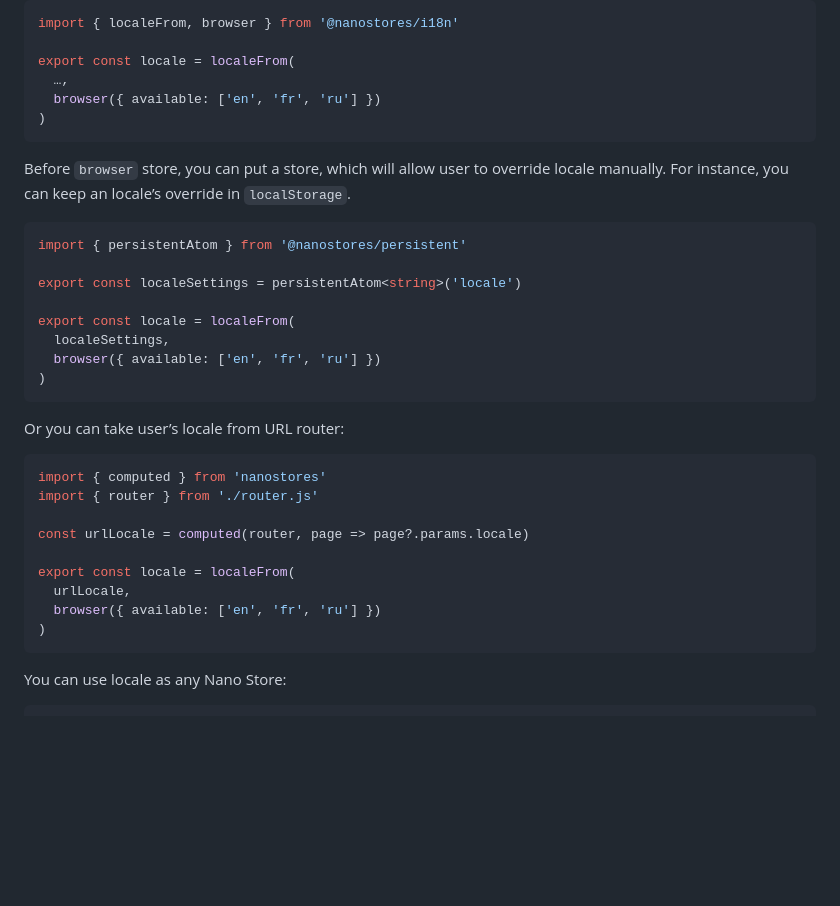
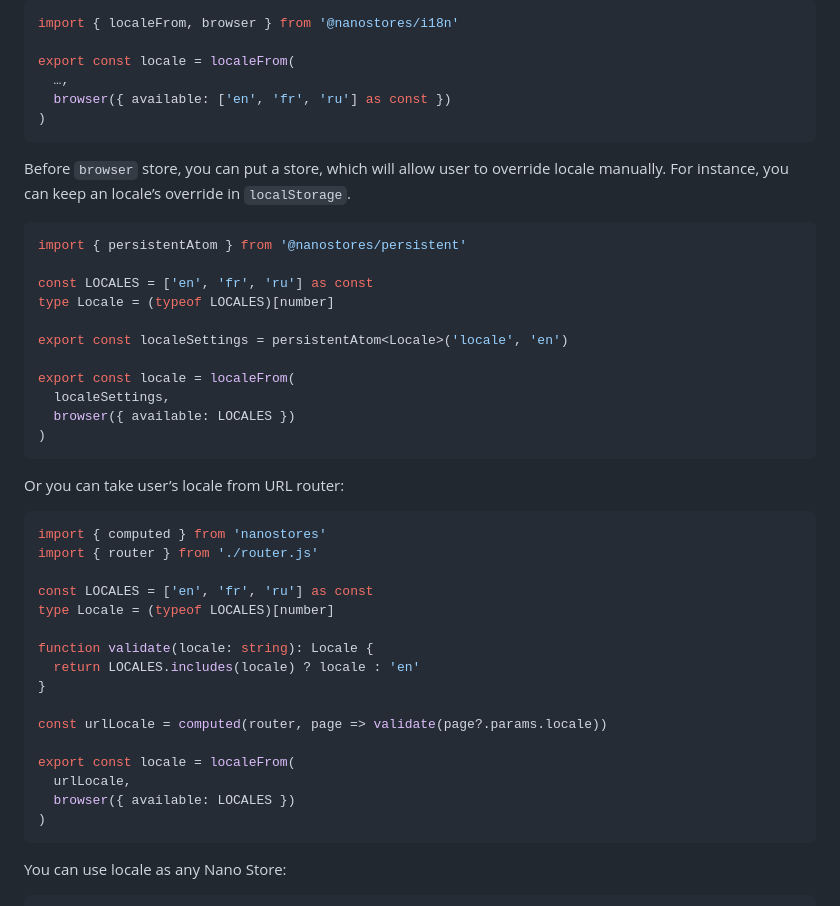
Before and after one commit to nanostores/i18n, a Markdown page: README.md, the part around the change. Rendered like a GitHub page; blank space fills up the shorter version.

Commit message:
Improve locale types docs

````diff
--- a/README.md
+++ b/README.md
@@ -132,7 +132,7 @@ import { localeFrom, browser } from '@nanostores/i18n'
 
 export const locale = localeFrom(
   …,
-  browser({ available: ['en', 'fr', 'ru'] })
+  browser({ available: ['en', 'fr', 'ru'] as const })
 )
 ```
 
@@ -143,11 +143,14 @@ in `localStorage`.
 ```ts
 import { persistentAtom } from '@nanostores/persistent'
 
-export const localeSettings = persistentAtom<string>('locale')
+const LOCALES = ['en', 'fr', 'ru'] as const
+type Locale = (typeof LOCALES)[number]
+
+export const localeSettings = persistentAtom<Locale>('locale', 'en')
 
 export const locale = localeFrom(
   localeSettings,
-  browser({ available: ['en', 'fr', 'ru'] })
+  browser({ available: LOCALES })
 )
 ```
 
@@ -157,11 +160,18 @@ Or you can take user’s locale from URL router:
 import { computed } from 'nanostores'
 import { router } from './router.js'
 
-const urlLocale = computed(router, page => page?.params.locale)
+const LOCALES = ['en', 'fr', 'ru'] as const
+type Locale = (typeof LOCALES)[number]
+
+function validate(locale: string): Locale {
+  return LOCALES.includes(locale) ? locale : 'en'
+}
+
+const urlLocale = computed(router, page => validate(page?.params.locale))
 
 export const locale = localeFrom(
   urlLocale,
-  browser({ available: ['en', 'fr', 'ru'] })
+  browser({ available: LOCALES })
 )
 ```
 
````
